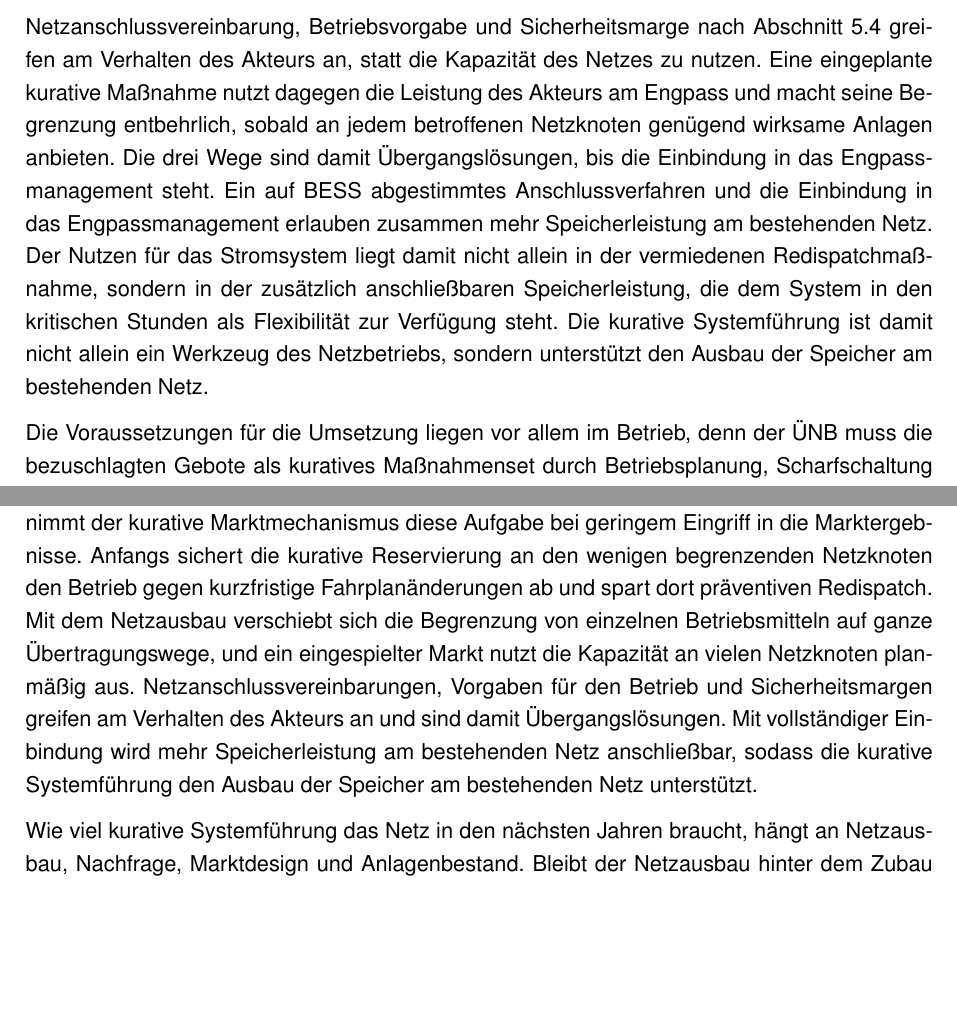
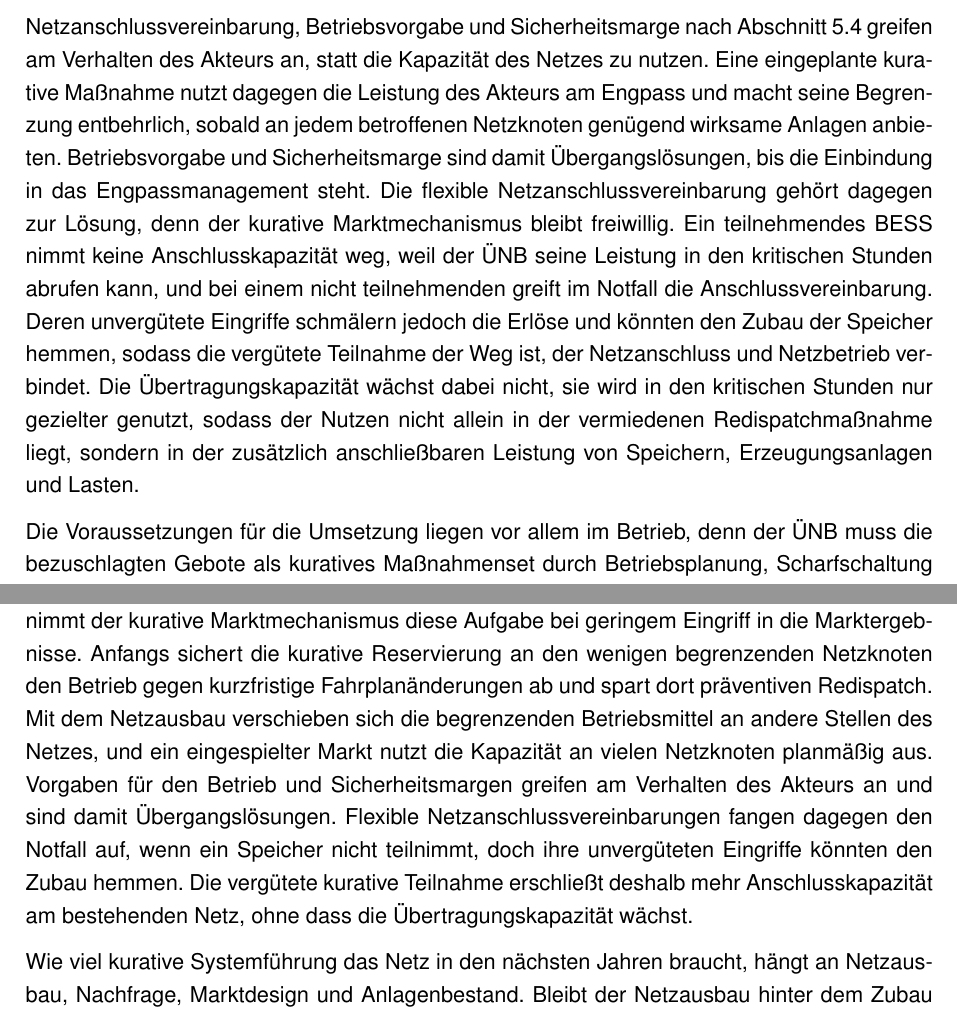
Before and after one commit to nikolaus0812/Masterarbeit-Ausgestaltung-eines-Marktmechanismus-fuer-kurative-Systemfuehrung-zur-Engpassbehebung, a LaTeX thesis (main.tex, which reads chapters/chapter_5.tex, chapters/chapter_6.tex): two parts of pages 84 and 88 of 129, joined at a grey line, cut so that both start at the same text, the shorter picture padded with empty space. Compiled offline with pdfLaTeX.

Commit message:
Review des Verfassers vom 08.10.2026 eingearbeitet: 1.2, 1.3, 5.5 und Kapitel 6
1.2: Sperre nach 13a EnWG gegen die Anforderungen der kurativen Systemfuehrung
abgegrenzt (Reaktionszeit, Abruf, Ladezustand), Regelleistungssatz gekuerzt.
1.3: BESS als beispielhaft betrachteter kurativer Akteur. 5.5: Schlusssatz zu
den Verguetungsformen stellt vorgehaltene gegen gesperrte Leistung; flexible
Netzanschlussvereinbarung als Teil der Loesung bei freiwilliger Teilnahme,
Anschlusskapazitaet fuer Speicher, Erzeugungsanlagen und Lasten; vorsorgliche
Einplanung am Vortag ausgesprochen; Netzausbau-Satz belegbar abgeschwaecht,
in Kapitel 6 angeglichen. Build 129 Seiten, Kapitelanfaenge 6, 49, 65, 77, 81,
Pruefsuite ohne Befund.

Co-Authored-By: Claude Fable 5.1 <noreply@anthropic.com>

```diff
--- a/chapters/chapter_5.tex
+++ b/chapters/chapter_5.tex
@@ -296,10 +296,11 @@ Mit einem Gebotszonensplit wäre das Engpassmanagement ein anderes, sodass der e
 
 Netzanschlussvereinbarung, Betriebsvorgabe und Sicherheitsmarge nach Abschnitt~\ref{sec:bess_markets} greifen am Verhalten des Akteurs an, statt die Kapazität des Netzes zu nutzen.
 Eine eingeplante kurative Maßnahme nutzt dagegen die Leistung des Akteurs am Engpass und macht seine Begrenzung entbehrlich, sobald an jedem betroffenen Netzknoten genügend wirksame Anlagen anbieten.
-Die drei Wege sind damit Übergangslösungen, bis die Einbindung in das Engpassmanagement steht.
-Ein auf \ac{BESS} abgestimmtes Anschlussverfahren und die Einbindung in das Engpassmanagement erlauben zusammen mehr Speicherleistung am bestehenden Netz.
-Der Nutzen für das Stromsystem liegt damit nicht allein in der vermiedenen Redispatchmaßnahme, sondern in der zusätzlich anschließbaren Speicherleistung, die dem System in den kritischen Stunden als Flexibilität zur Verfügung steht.
-Die kurative Systemführung ist damit nicht allein ein Werkzeug des Netzbetriebs, sondern unterstützt den Ausbau der Speicher am bestehenden Netz.
+Betriebsvorgabe und Sicherheitsmarge sind damit Übergangslösungen, bis die Einbindung in das Engpassmanagement steht.
+Die flexible Netzanschlussvereinbarung gehört dagegen zur Lösung, denn der kurative Marktmechanismus bleibt freiwillig.
+Ein teilnehmendes \ac{BESS} nimmt keine Anschlusskapazität weg, weil der \ac{ÜNB} seine Leistung in den kritischen Stunden abrufen kann, und bei einem nicht teilnehmenden greift im Notfall die Anschlussvereinbarung.
+Deren unvergütete Eingriffe schmälern jedoch die Erlöse und könnten den Zubau der Speicher hemmen, sodass die vergütete Teilnahme der Weg ist, der Netzanschluss und Netzbetrieb verbindet.
+Die Übertragungskapazität wächst dabei nicht, sie wird in den kritischen Stunden nur gezielter genutzt, sodass der Nutzen nicht allein in der vermiedenen Redispatchmaßnahme liegt, sondern in der zusätzlich anschließbaren Leistung von Speichern, Erzeugungsanlagen und Lasten.
 
 Die Voraussetzungen für die Umsetzung liegen vor allem im Betrieb, denn der \ac{ÜNB} muss die bezuschlagten Gebote als kuratives Maßnahmenset durch Betriebsplanung, Scharfschaltung und Auslösung führen.
 Die Auslösung hängt an der Wirkungskette aus Fehlererkennung, Signalübertragung und Anlagenreaktion, wie in Abschnitt~\ref{sec:challenges} beschrieben.
--- a/chapters/chapter_6.tex
+++ b/chapters/chapter_6.tex
@@ -58,9 +58,10 @@ Abschließend lässt sich sagen, dass das Netz die kurative Systemführung für
 Dafür braucht die kurative Systemführung einen eigenen Rahmen, nämlich eine Vergütung der vorgehaltenen Leistung neben dem Ausgleich nach §\,13a \ac{EnWG}.
 Solange der Markt die Übertragungskapazität nicht selbst abbildet, übernimmt der kurative Marktmechanismus diese Aufgabe bei geringem Eingriff in die Marktergebnisse.
 Anfangs sichert die kurative Reservierung an den wenigen begrenzenden Netzknoten den Betrieb gegen kurzfristige Fahrplanänderungen ab und spart dort präventiven Redispatch.
-Mit dem Netzausbau verschiebt sich die Begrenzung von einzelnen Betriebsmitteln auf ganze Übertragungswege, und ein eingespielter Markt nutzt die Kapazität an vielen Netzknoten planmäßig aus.
-Netzanschlussvereinbarungen, Vorgaben für den Betrieb und Sicherheitsmargen greifen am Verhalten des Akteurs an und sind damit Übergangslösungen.
-Mit vollständiger Einbindung wird mehr Speicherleistung am bestehenden Netz anschließbar, sodass die kurative Systemführung den Ausbau der Speicher am bestehenden Netz unterstützt.
+Mit dem Netzausbau verschieben sich die begrenzenden Betriebsmittel an andere Stellen des Netzes, und ein eingespielter Markt nutzt die Kapazität an vielen Netzknoten planmäßig aus.
+Vorgaben für den Betrieb und Sicherheitsmargen greifen am Verhalten des Akteurs an und sind damit Übergangslösungen.
+Flexible Netzanschlussvereinbarungen fangen dagegen den Notfall auf, wenn ein Speicher nicht teilnimmt, doch ihre unvergüteten Eingriffe könnten den Zubau hemmen.
+Die vergütete kurative Teilnahme erschließt deshalb mehr Anschlusskapazität am bestehenden Netz, ohne dass die Übertragungskapazität wächst.
 
 Wie viel kurative Systemführung das Netz in den nächsten Jahren braucht, hängt an Netzausbau, Nachfrage, Marktdesign und Anlagenbestand.
 Bleibt der Netzausbau hinter dem Zubau von Wind, Photovoltaik und Speichern zurück, so wachsen die Engpässe mit der Einspeisung.
```
Also changed, not shown: chapters/chapter_1.tex (+5 -5 lines), chapters/chapter_5.tex (8 more changed lines).
